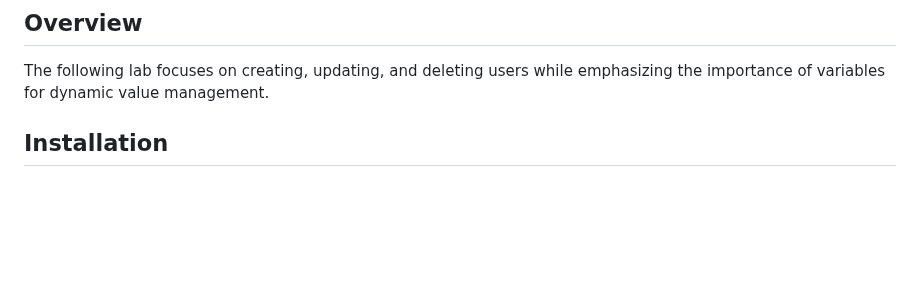
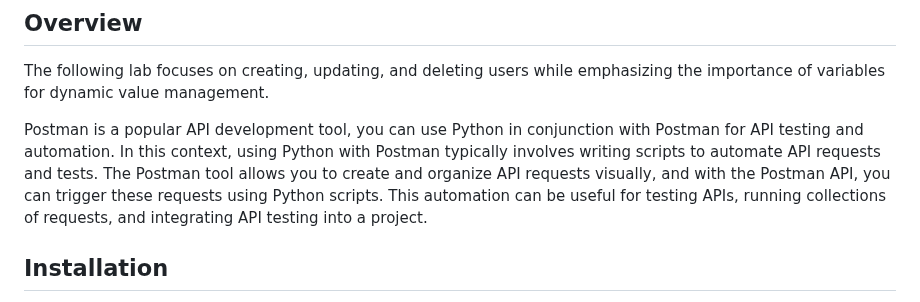
Before and after one commit to mssalstrom/Group5-repo-projects, a Markdown page: README.md, the part around the change. Rendered like a GitHub page; blank space fills up the shorter version.

Commit message:
Update README.md
adding an overview for postman to the lab

```diff
--- a/README.md
+++ b/README.md
@@ -496,6 +496,9 @@ By following these steps, you can incorporate BDD with Behave and Gherkin into y
 ## Overview
 
 The following lab focuses on creating, updating, and deleting users while emphasizing the importance of variables for dynamic value management.
+
+Postman is a popular API development tool, you can use Python in conjunction with Postman for API testing and automation.
+In this context, using Python with Postman typically involves writing scripts to automate API requests and tests. The Postman tool allows you to create and organize API requests visually, and with the Postman API, you can trigger these requests using Python scripts. This automation can be useful for testing APIs, running collections of requests, and integrating API testing into a project.
 
 ## Installation
 
```
